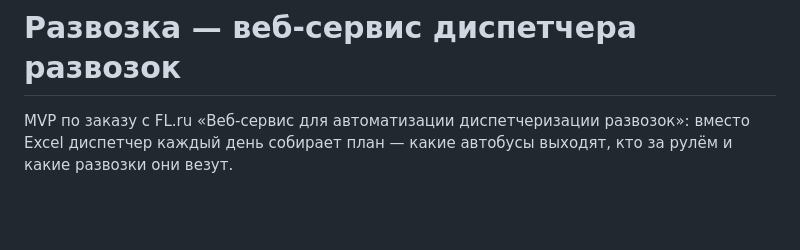
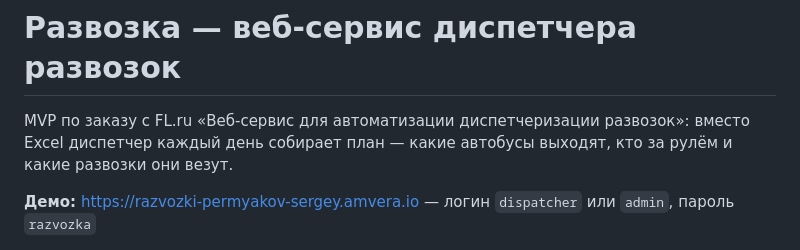
Before and after one commit to permykov291281-sys/razvozka, a Markdown page: README.md, the part around the change. Drawn GitHub-style; blank space fills up the shorter version.

Commit message:
README: ссылка на рабочую версию
Co-Authored-By: Claude Opus 5.5 (1M context) <noreply@anthropic.com>
Claude-Session: https://claude.ai/code/session_01HNQNkfqJsaWWoebagshvJe

```diff
--- a/README.md
+++ b/README.md
@@ -2,6 +2,8 @@
 
 MVP по заказу с FL.ru «Веб-сервис для автоматизации диспетчеризации развозок»: вместо Excel диспетчер
 каждый день собирает план — какие автобусы выходят, кто за рулём и какие развозки они везут.
+
+**Демо:** https://razvozki-permyakov-sergey.amvera.io — логин `dispatcher` или `admin`, пароль `razvozka`
 
 ![Планирование](docs/planirovanie.png)
 
```
